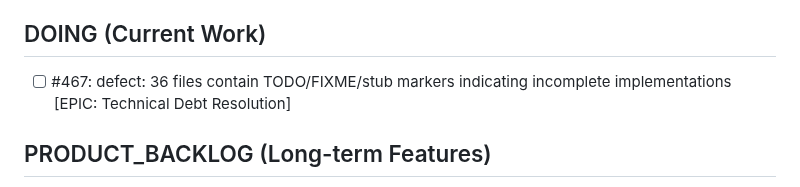
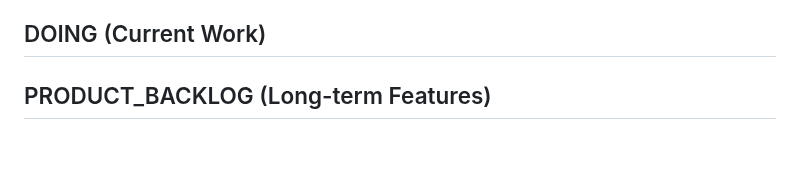
Before and after one commit to lazy-fortran/fortplot, a Markdown page: BACKLOG.md, the part around the change. Drawn GitHub-style; blank space fills up the shorter version.

Commit message:
update: complete issue #467, clear DOING section

```diff
--- a/BACKLOG.md
+++ b/BACKLOG.md
@@ -44,7 +44,6 @@
 - [ ] #471: defect: Documentation consolidation for Architectural Debt Resolution Sprint
 
 ## DOING (Current Work)
-- [ ] #467: defect: 36 files contain TODO/FIXME/stub markers indicating incomplete implementations [EPIC: Technical Debt Resolution]
 
 ## PRODUCT_BACKLOG (Long-term Features)
 
```
